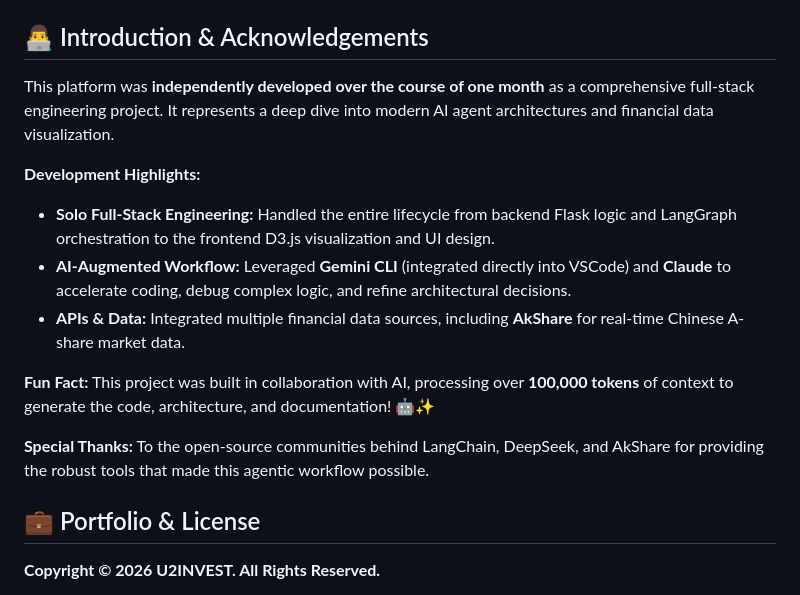
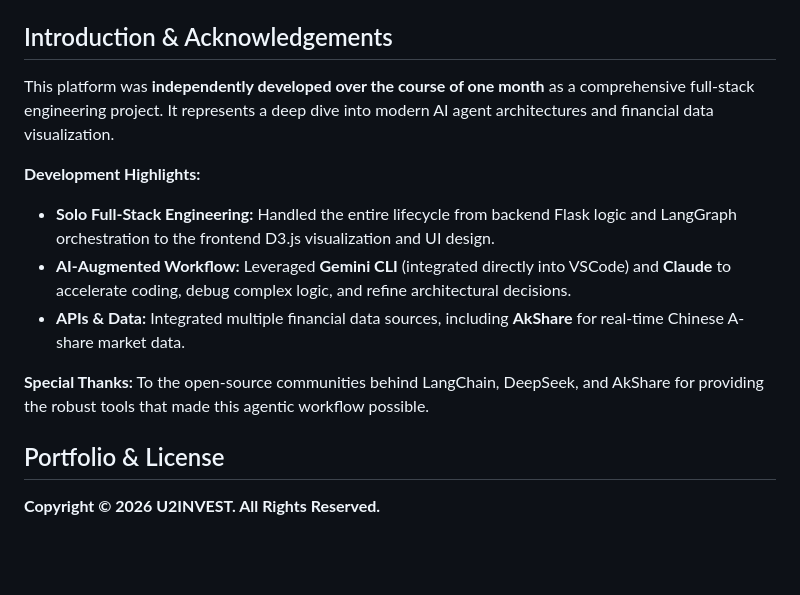
Before and after one commit to DasbootU9607/U2INVEST-Your-Stocks-You-To-Invest, a Markdown page: README.md, the part around the change. Rendered like a GitHub page; blank space fills up the shorter version.

Commit message:
Revise README section headers and content
Updated section headers and removed a fun fact about AI collaboration.

```diff
--- a/README.md
+++ b/README.md
@@ -115,7 +115,7 @@ Visit `http://localhost:5000` in your browser.
 *   `templates/`: HTML frontend files.
 *   `static/`: CSS, Images, and JS assets.
 
-## 👨‍💻 Introduction & Acknowledgements
+## Introduction & Acknowledgements
 
 This platform was **independently developed over the course of one month** as a comprehensive full-stack engineering project. It represents a deep dive into modern AI agent architectures and financial data visualization.
 
@@ -124,13 +124,10 @@ This platform was **independently developed over the course of one month** as a
 *   **AI-Augmented Workflow:** Leveraged **Gemini CLI** (integrated directly into VSCode) and **Claude** to accelerate coding, debug complex logic, and refine architectural decisions.
 *   **APIs & Data:** Integrated multiple financial data sources, including **AkShare** for real-time Chinese A-share market data.
 
-**Fun Fact:**
-This project was built in collaboration with AI, processing over **100,000 tokens** of context to generate the code, architecture, and documentation! 🤖✨
-
 **Special Thanks:**
 To the open-source communities behind LangChain, DeepSeek, and AkShare for providing the robust tools that made this agentic workflow possible.
 
-## 💼 Portfolio & License
+## Portfolio & License
 
 **Copyright © 2026 U2INVEST. All Rights Reserved.**
 
```
